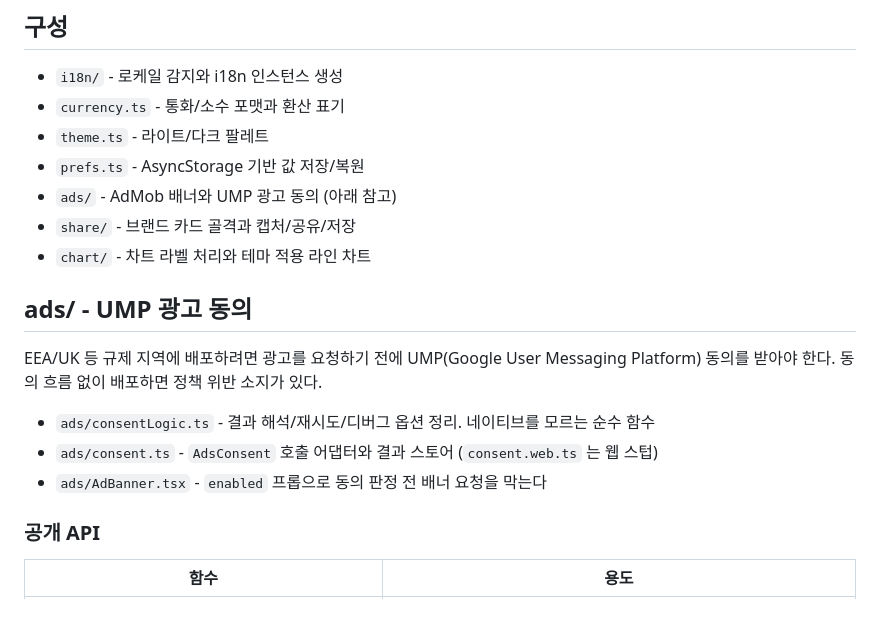
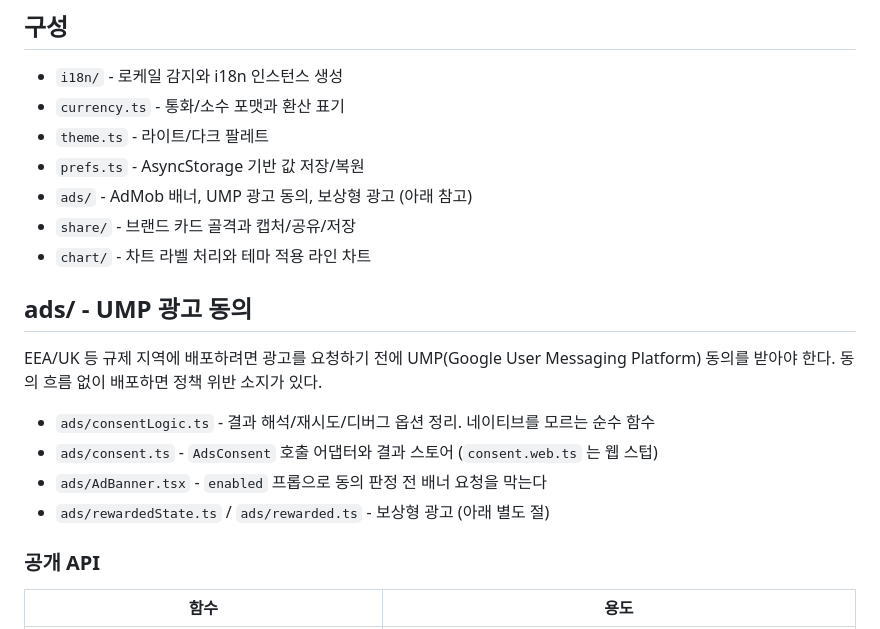
Before and after one commit to HanJaeJoon/microapp-starter, a Markdown page: src/kit/README.md, the part around one of its changes. Rendered like a GitHub page.

Commit message:
docs(kit): README 에 보상형 광고 사용법과 역전파 절차 기록

```diff
--- a/src/kit/README.md
+++ b/src/kit/README.md
@@ -14,7 +14,7 @@
 - `currency.ts` - 통화/소수 포맷과 환산 표기
 - `theme.ts` - 라이트/다크 팔레트
 - `prefs.ts` - AsyncStorage 기반 값 저장/복원
-- `ads/` - AdMob 배너와 UMP 광고 동의 (아래 참고)
+- `ads/` - AdMob 배너, UMP 광고 동의, 보상형 광고 (아래 참고)
 - `share/` - 브랜드 카드 골격과 캡처/공유/저장
 - `chart/` - 차트 라벨 처리와 테마 적용 라인 차트
 
@@ -26,6 +26,7 @@ Platform) 동의를 받아야 한다. 동의 흐름 없이 배포하면 정책
 - `ads/consentLogic.ts` - 결과 해석/재시도/디버그 옵션 정리. 네이티브를 모르는 순수 함수
 - `ads/consent.ts` - `AdsConsent` 호출 어댑터와 결과 스토어 (`consent.web.ts` 는 웹 스텁)
 - `ads/AdBanner.tsx` - `enabled` 프롭으로 동의 판정 전 배너 요청을 막는다
+- `ads/rewardedState.ts` / `ads/rewarded.ts` - 보상형 광고 (아래 별도 절)
 
 ### 공개 API
 
```
Also changed, not shown: other parts of src/kit/README.md (+72 -0 lines).
